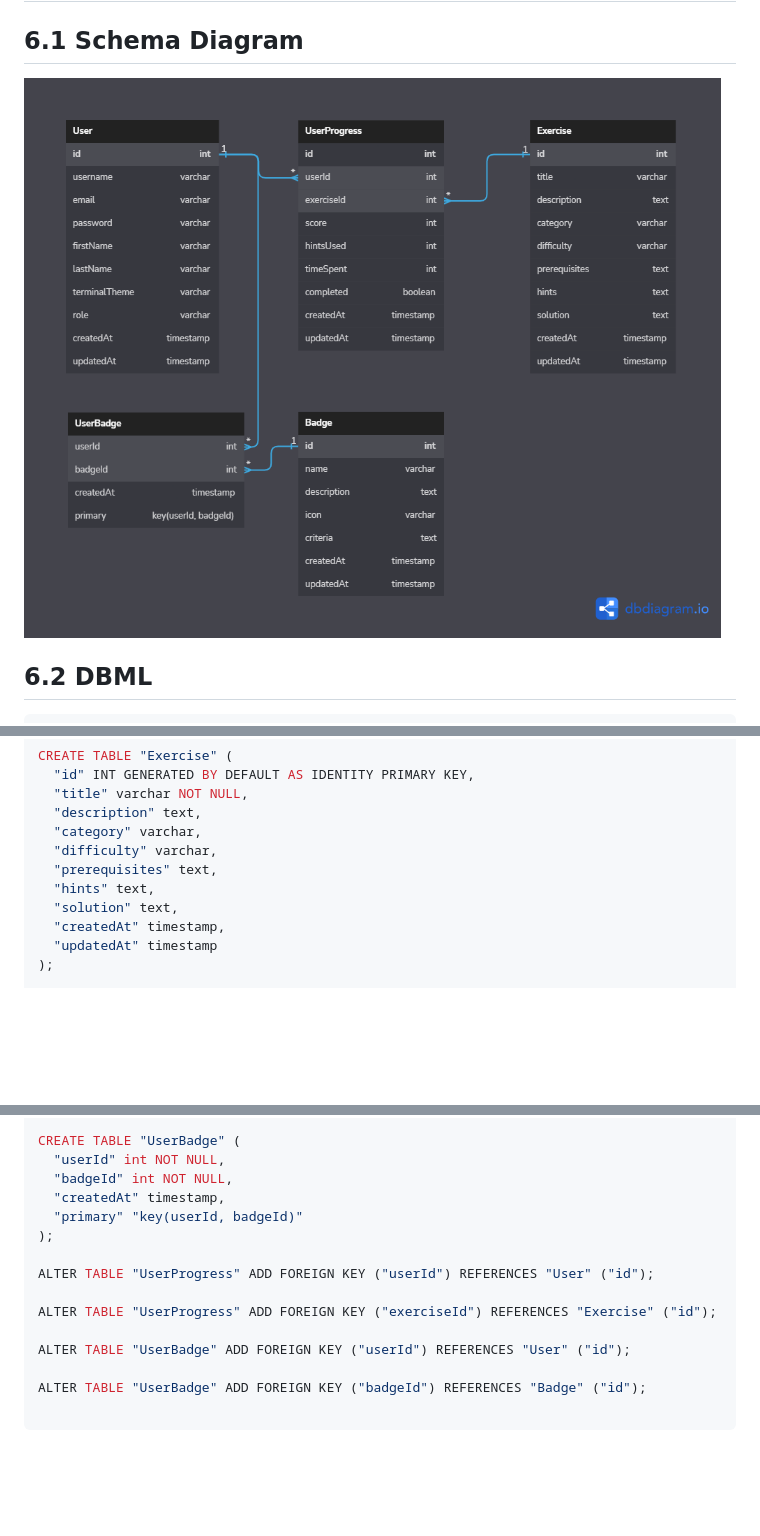
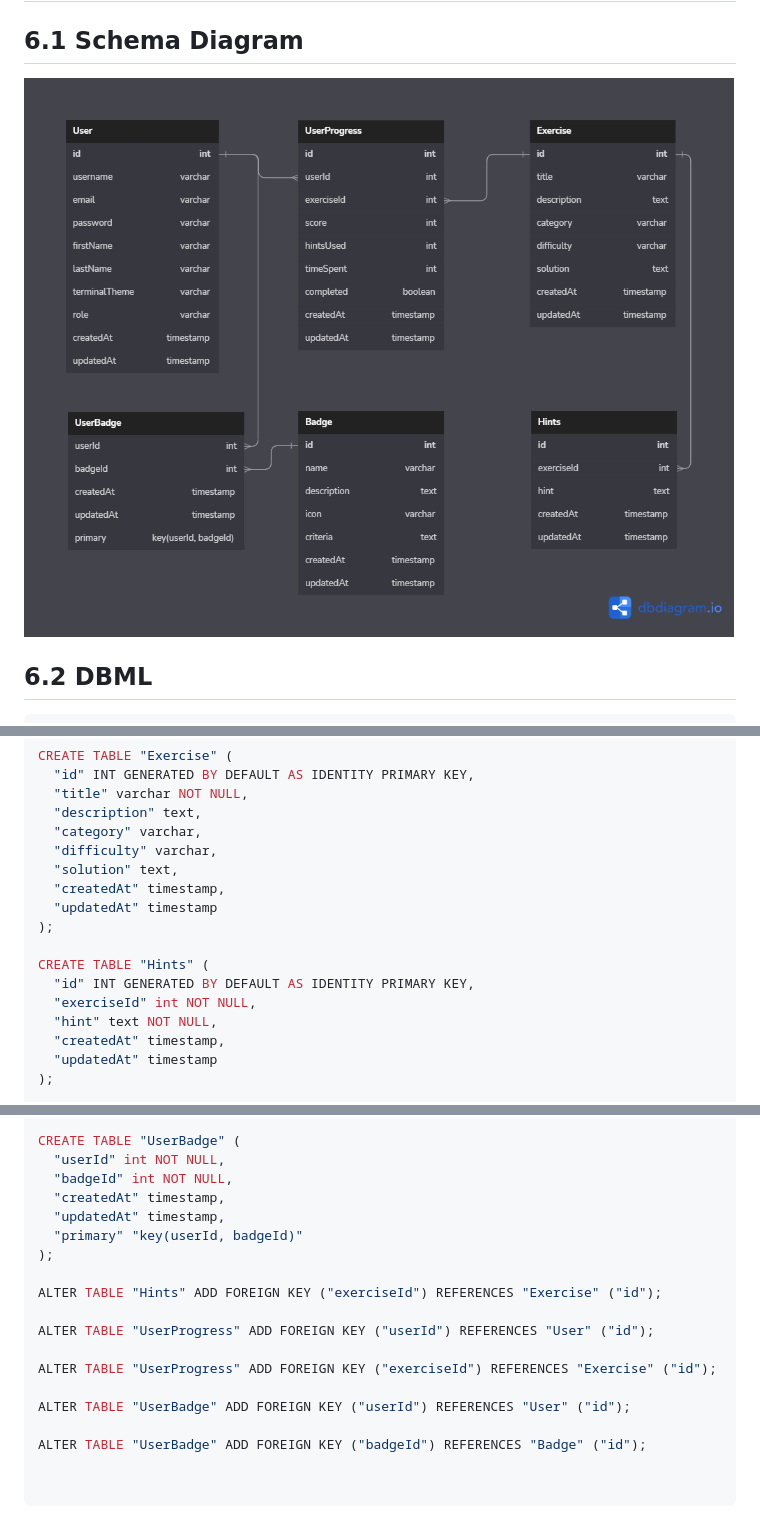
Before and after one commit to arduenify/terminal-trainer, a Markdown page: documentation/Database_Schema.md, 3 parts joined by grey strips. Rendered like a GitHub page; pictures changed too: documentation/images/schema_diagram.png; blank space fills up the shorter version.

Commit message:
Added Hints relation and updated all documentation accordingly.

````diff
--- a/documentation/Database_Schema.md
+++ b/documentation/Database_Schema.md
@@ -85,9 +92,15 @@ CREATE TABLE "Exercise" (
   "description" text,
   "category" varchar,
   "difficulty" varchar,
-  "prerequisites" text,
-  "hints" text,
   "solution" text,
+  "createdAt" timestamp,
+  "updatedAt" timestamp
+);
+
+CREATE TABLE "Hints" (
+  "id" INT GENERATED BY DEFAULT AS IDENTITY PRIMARY KEY,
+  "exerciseId" int NOT NULL,
+  "hint" text NOT NULL,
   "createdAt" timestamp,
   "updatedAt" timestamp
 );
@@ -118,8 +131,11 @@ CREATE TABLE "UserBadge" (
   "userId" int NOT NULL,
   "badgeId" int NOT NULL,
   "createdAt" timestamp,
+  "updatedAt" timestamp,
   "primary" "key(userId, badgeId)"
 );
+
+ALTER TABLE "Hints" ADD FOREIGN KEY ("exerciseId") REFERENCES "Exercise" ("id");
 
 ALTER TABLE "UserProgress" ADD FOREIGN KEY ("userId") REFERENCES "User" ("id");
 
@@ -129,4 +145,5 @@ ALTER TABLE "UserBadge" ADD FOREIGN KEY ("userId") REFERENCES "User" ("id");
 
 ALTER TABLE "UserBadge" ADD FOREIGN KEY ("badgeId") REFERENCES "Badge" ("id");
 
+
 ```
````
Also changed, not shown: other parts of documentation/Database_Schema.md (+9 -2 lines), README.md (+1 -0 lines), documentation/Components_And_Data_Models.md (+10 -2 lines).
